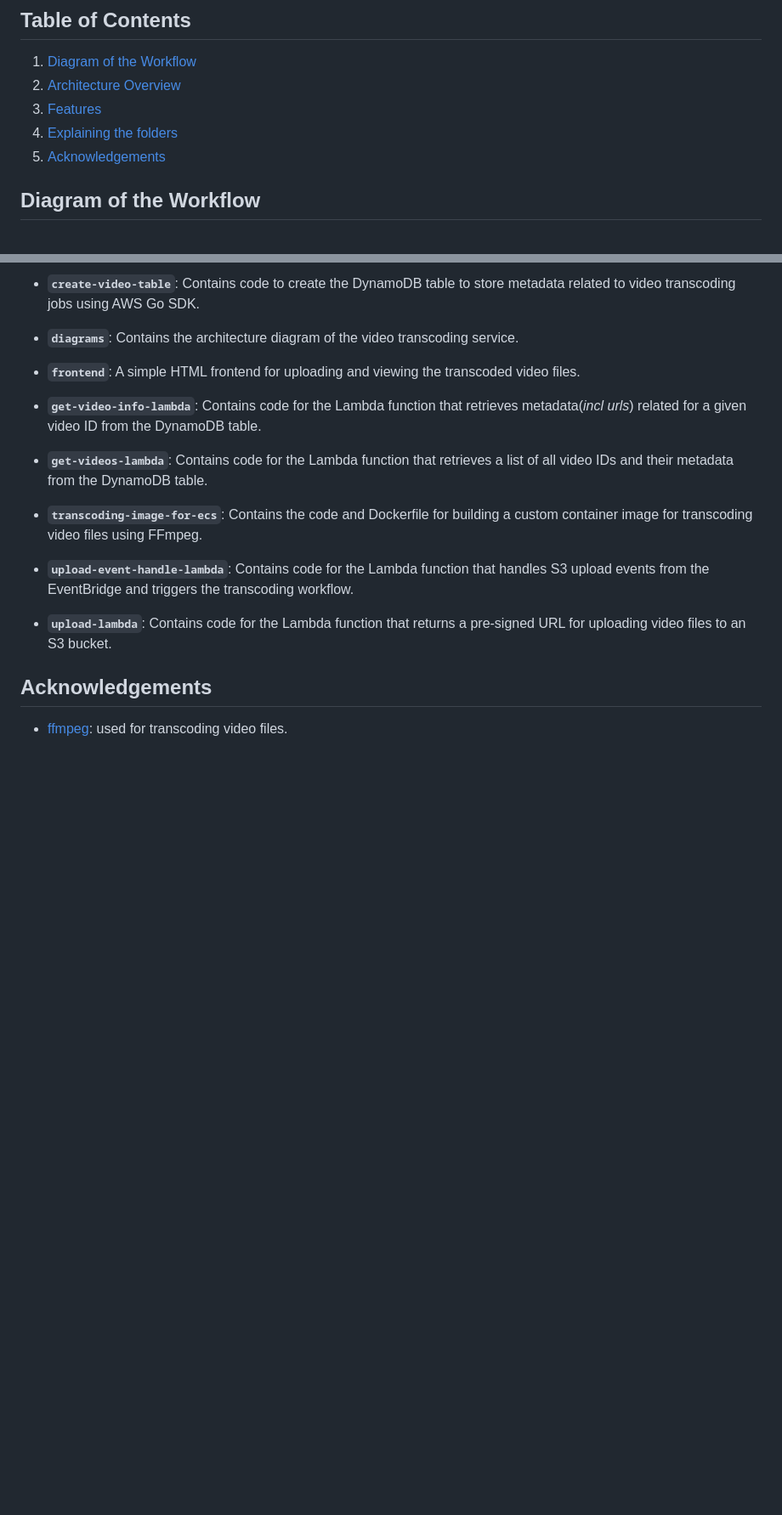
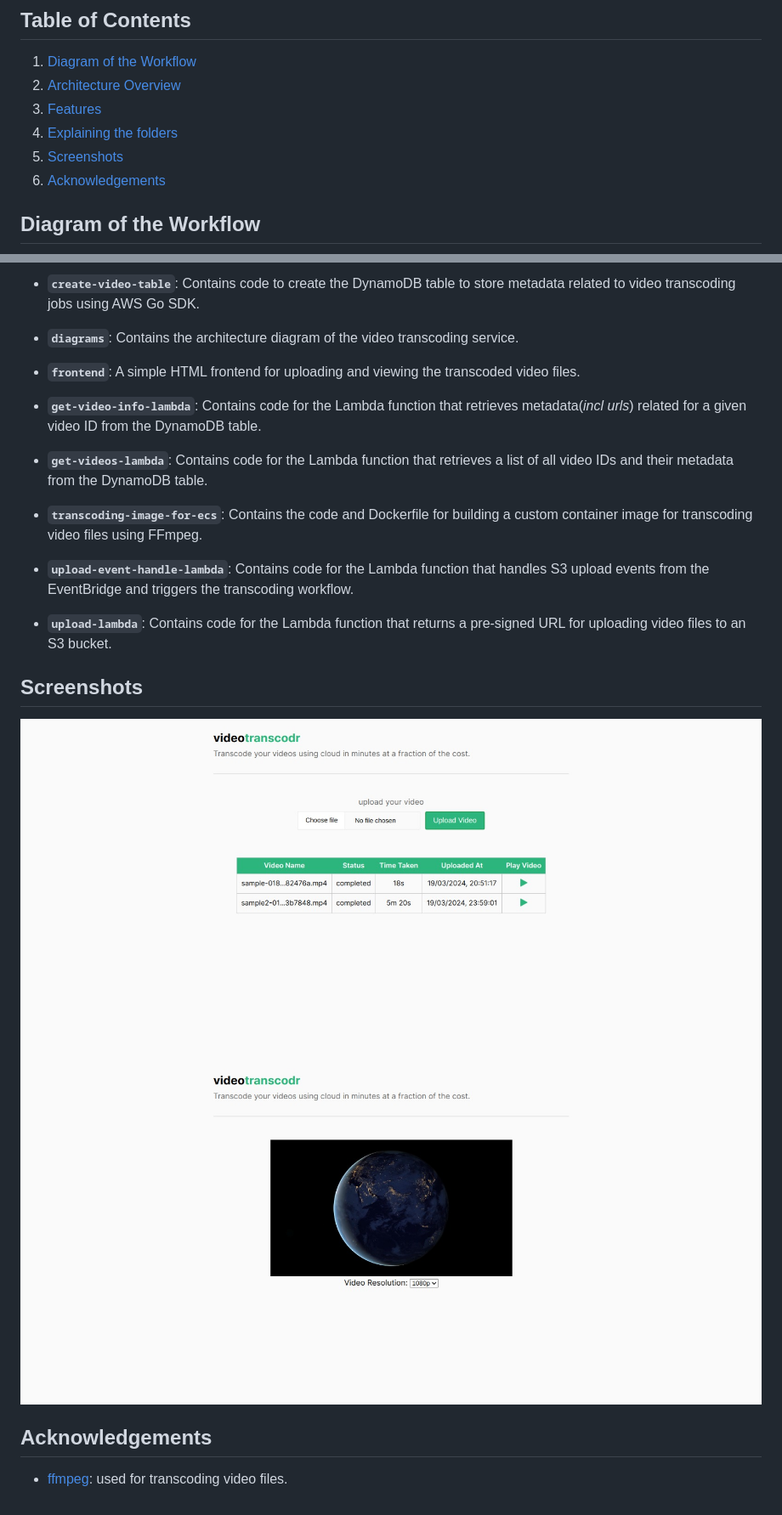
Before and after one commit to thegeorgenikhil/video-transcoding-service, a Markdown page: README.md, 2 parts joined by grey strips. Shown: that part at 85% size. Rendered like a GitHub page; pictures changed too: diagrams/home-page.jpeg (added), diagrams/video-playback-page.jpeg (added); blank space fills up the shorter version.

Commit message:
docs: add screenshots

```diff
--- a/README.md
+++ b/README.md
@@ -16,7 +16,8 @@ Things to finish up:
 2. [Architecture Overview](#architecture-overview)
 3. [Features](#features)
 4. [Explaining the folders](#explaining-the-folders)
-5. [Acknowledgements](#acknowledgements)
+5. [Screenshots](#screenshots)
+6. [Acknowledgements](#acknowledgements)
 
 ## Diagram of the Workflow
 
@@ -63,6 +64,10 @@ The service architecture comprises the following components:
 
 - **`upload-lambda`**: Contains code for the Lambda function that returns a pre-signed URL for uploading video files to an S3 bucket.
 
+## Screenshots
+
+![Home Page](./diagrams/home-page.jpeg)
+![Video Playback](./diagrams/video-playback-page.jpeg)
 
 ## Acknowledgements
 
```
